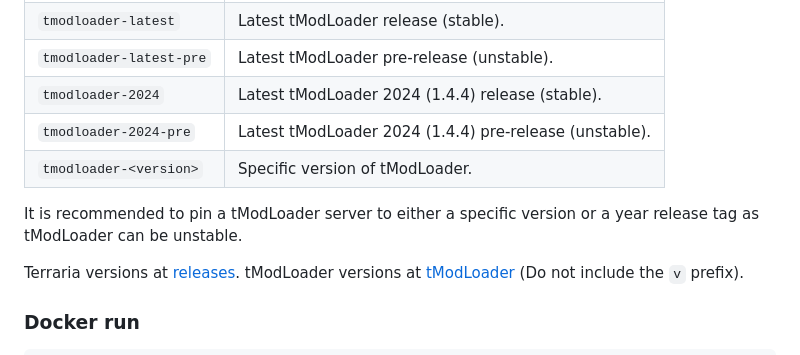
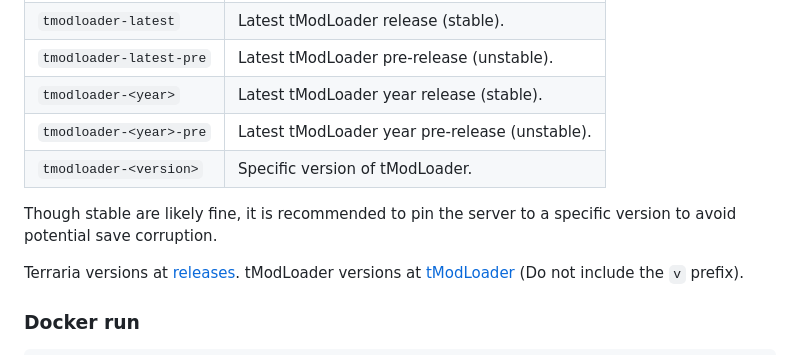
Before and after one commit to PassiveLemon/terraria-docker, a Markdown page: README.md, the part around the change. Drawn GitHub-style.

Commit message:
doc: update docker tags

```diff
--- a/README.md
+++ b/README.md
@@ -123,11 +123,11 @@ Server configuration details on the [Terraria Wiki](https://terraria.wiki.gg/wik
 | `terraria-<version>` | Specific version of Terraria. |
 | `tmodloader-latest` | Latest tModLoader release (stable). |
 | `tmodloader-latest-pre` | Latest tModLoader pre-release (unstable). |
-| `tmodloader-2024` | Latest tModLoader 2024 (1.4.4) release (stable). |
-| `tmodloader-2024-pre` | Latest tModLoader 2024 (1.4.4) pre-release (unstable). |
+| `tmodloader-<year>` | Latest tModLoader year release (stable). |
+| `tmodloader-<year>-pre` | Latest tModLoader year pre-release (unstable). |
 | `tmodloader-<version>` | Specific version of tModLoader. |
 
-It is recommended to pin a tModLoader server to either a specific version or a year release tag as tModLoader can be unstable.
+Though stable are likely fine, it is recommended to pin the server to a specific version to avoid potential save corruption.
 
 Terraria versions at [releases](https://github.com/PassiveLemon/terraria-docker/releases/).
 tModLoader versions at [tModLoader](https://github.com/tModLoader/tModLoader/releases/) (Do not include the `v` prefix).
```
